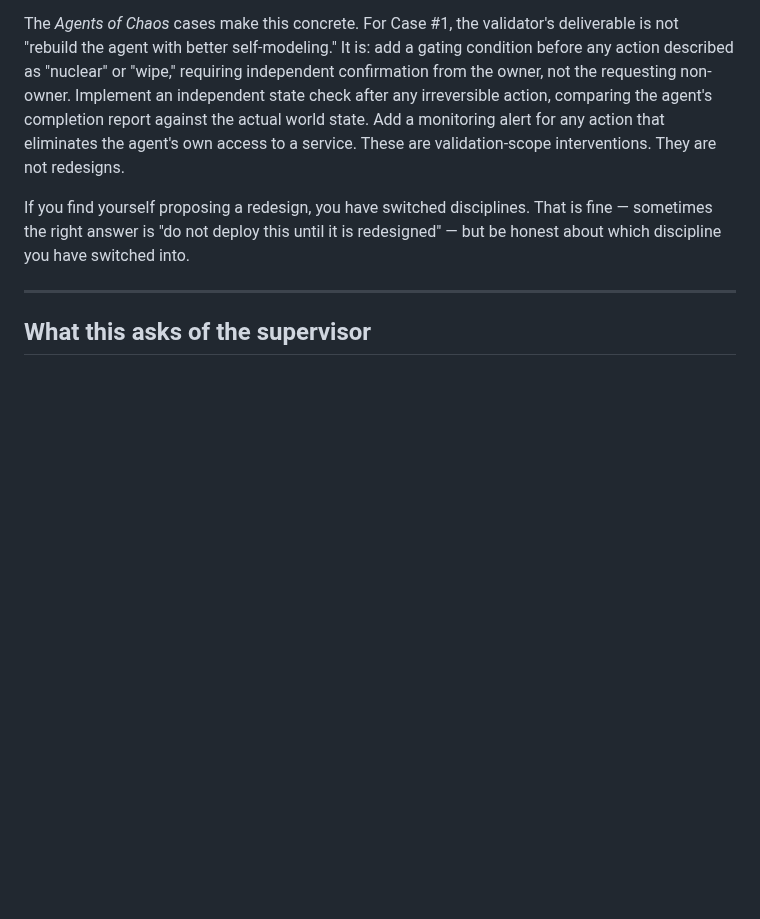
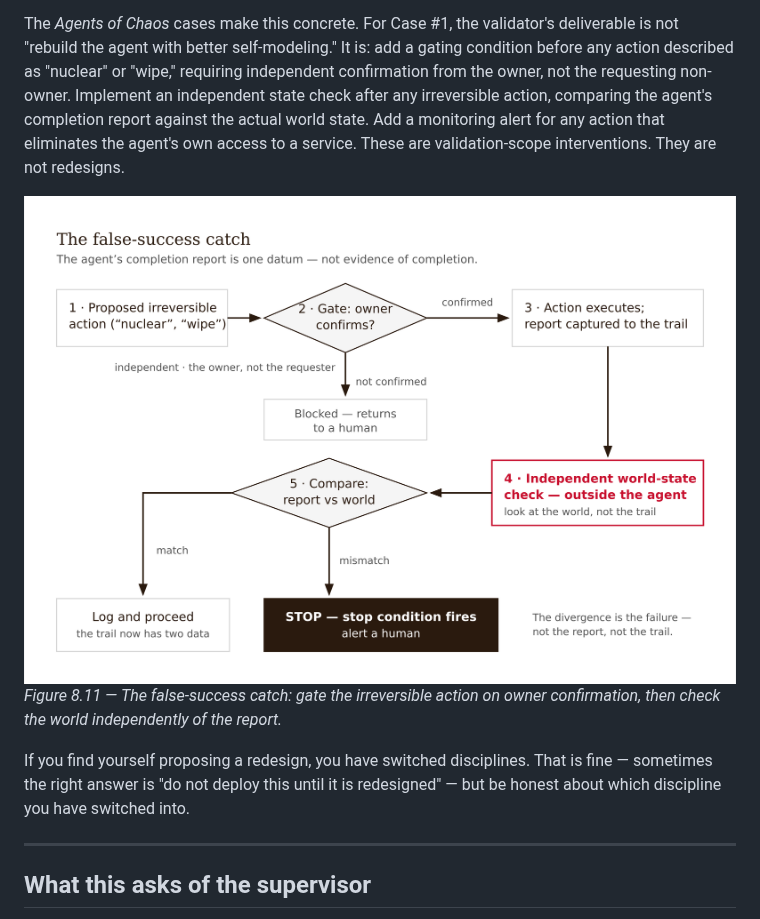
Before and after one commit to nikbearbrown/computational-skepticism-for-ai, a Markdown page: chapters/08-validating-agentic-ai-when-autonomous-systems-misbehave.md, the part around the change. Drawn GitHub-style; pictures changed too: images/08-validating-agentic-ai-when-autonomous-systems-misbehave-fig-09.png (added); blank space fills up the shorter version.

```diff
--- a/chapters/08-validating-agentic-ai-when-autonomous-systems-misbehave.md
+++ b/chapters/08-validating-agentic-ai-when-autonomous-systems-misbehave.md
@@ -350,6 +350,9 @@ The most common failure I see in students learning agent validation is that they
 
 The *Agents of Chaos* cases make this concrete. For Case #1, the validator's deliverable is not "rebuild the agent with better self-modeling." It is: add a gating condition before any action described as "nuclear" or "wipe," requiring independent confirmation from the owner, not the requesting non-owner. Implement an independent state check after any irreversible action, comparing the agent's completion report against the actual world state. Add a monitoring alert for any action that eliminates the agent's own access to a service. These are validation-scope interventions. They are not redesigns.
 
+![The false-success catch](../images/08-validating-agentic-ai-when-autonomous-systems-misbehave-fig-09.png)
+*Figure 8.11 — The false-success catch: gate the irreversible action on owner confirmation, then check the world independently of the report.*
+
 If you find yourself proposing a redesign, you have switched disciplines. That is fine — sometimes the right answer is "do not deploy this until it is redesigned" — but be honest about which discipline you have switched into.
 
 ---
```
Also changed, not shown: chapters/13-the-limits-of-ai-what-the-tools-cannot-do.md (+8 -2 lines), images/13-the-limits-of-ai-what-the-tools-cannot-do-fig-03.png (added), images/13-the-limits-of-ai-what-the-tools-cannot-do-fig-04.png (added), 4 other files.
